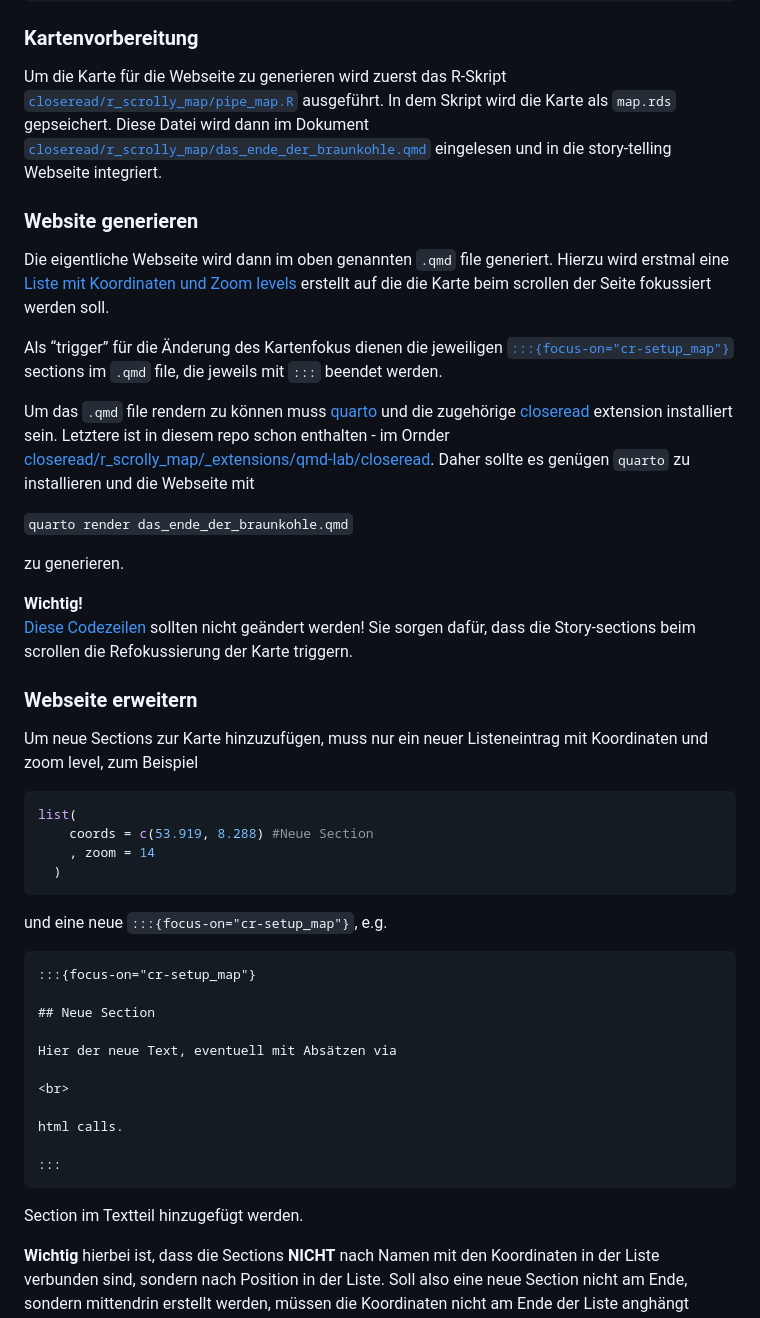
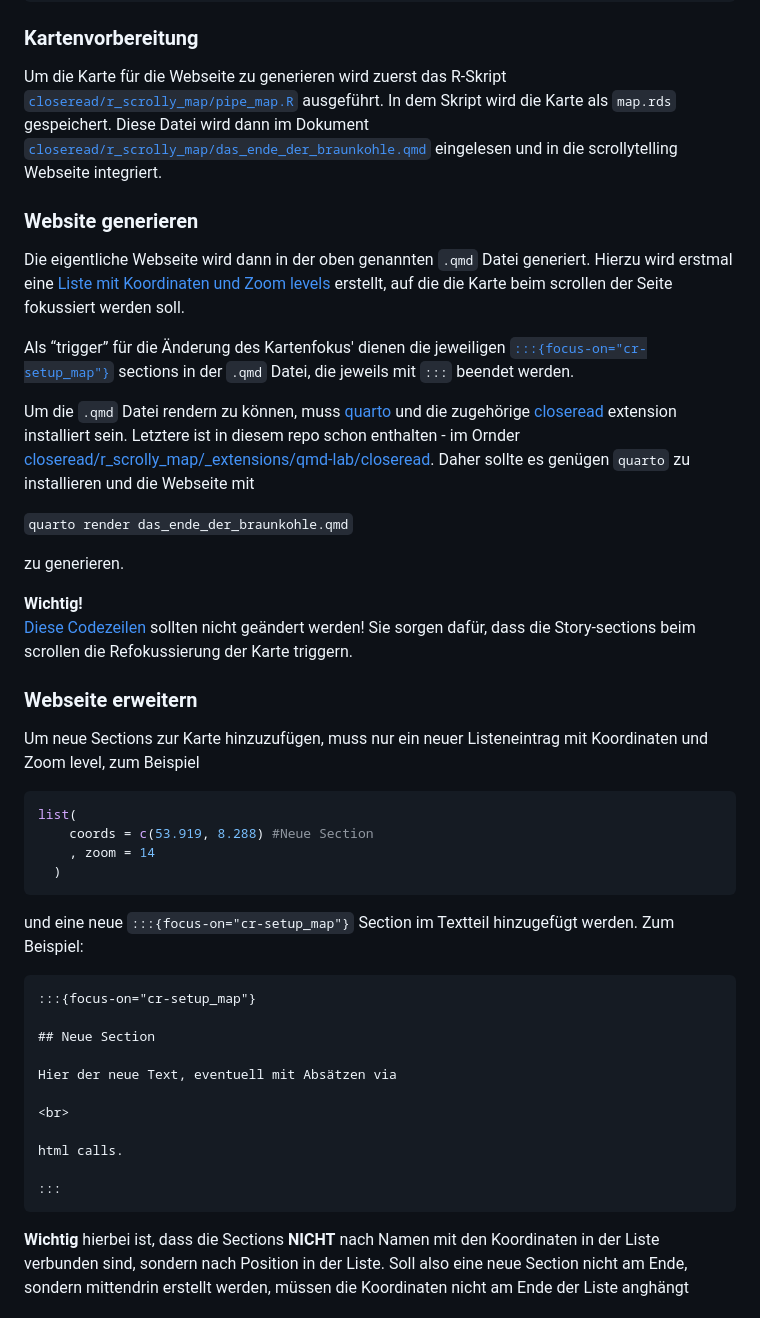
Before and after one commit to CorrelAid/klima-kollektiv, a Markdown page: README.md, the part around one of its changes. Drawn GitHub-style.

````diff
--- a/README.md
+++ b/README.md
@@ -71,24 +70,24 @@ dir_tree("data")
 
 Um die Karte für die Webseite zu generieren wird zuerst das R-Skript
 [`closeread/r_scrolly_map/pipe_map.R`](https://github.com/CorrelAid/klima-kollektiv/blob/main/closeread/r_scrolly_map/pipe_map.R)
-ausgeführt. In dem Skript wird die Karte als `map.rds` gepseichert.
+ausgeführt. In dem Skript wird die Karte als `map.rds` gespeichert.
 Diese Datei wird dann im Dokument
 [`closeread/r_scrolly_map/das_ende_der_braunkohle.qmd`](https://github.com/CorrelAid/klima-kollektiv/blob/main/closeread/r_scrolly_map/das_ende_der_braunkohle.qmd)
-eingelesen und in die story-telling Webseite integriert.
+eingelesen und in die scrollytelling Webseite integriert.
 
 ### Website generieren
 
-Die eigentliche Webseite wird dann im oben genannten `.qmd` file
+Die eigentliche Webseite wird dann in der oben genannten `.qmd` Datei
 generiert. Hierzu wird erstmal eine [Liste mit Koordinaten und Zoom
 levels](https://github.com/CorrelAid/klima-kollektiv/blob/main/closeread/r_scrolly_map/das_ende_der_braunkohle.qmd#L25-L94)
-erstellt auf die die Karte beim scrollen der Seite fokussiert werden
+erstellt, auf die die Karte beim scrollen der Seite fokussiert werden
 soll.
 
-Als “trigger” für die Änderung des Kartenfokus dienen die jeweiligen
+Als “trigger” für die Änderung des Kartenfokus' dienen die jeweiligen
 [`:::{focus-on="cr-setup_map"}`](https://github.com/CorrelAid/klima-kollektiv/blob/main/closeread/r_scrolly_map/das_ende_der_braunkohle.qmd#L134-L157)
-sections im `.qmd` file, die jeweils mit `:::` beendet werden.
+sections in der `.qmd` Datei, die jeweils mit `:::` beendet werden.
 
-Um das `.qmd` file rendern zu können muss [quarto](https://quarto.org/)
+Um die `.qmd` Datei rendern zu können, muss [quarto](https://quarto.org/)
 und die zugehörige [closeread](https://closeread.dev/) extension
 installiert sein. Letztere ist in diesem repo schon enthalten - im
 Ornder
@@ -107,7 +106,7 @@ beim scrollen die Refokussierung der Karte triggern.
 ### Webseite erweitern
 
 Um neue Sections zur Karte hinzuzufügen, muss nur ein neuer
-Listeneintrag mit Koordinaten und zoom level, zum Beispiel
+Listeneintrag mit Koordinaten und Zoom level, zum Beispiel
 
 ``` r
 list(
@@ -116,7 +115,8 @@ list(
   )
 ```
 
-und eine neue `:::{focus-on="cr-setup_map"}`, e.g.
+und eine neue `:::{focus-on="cr-setup_map"}` Section im Textteil hinzugefügt werden.
+Zum Beispiel:
 
     :::{focus-on="cr-setup_map"}
 
@@ -130,8 +130,6 @@ und eine neue `:::{focus-on="cr-setup_map"}`, e.g.
 
     :::
 
-Section im Textteil hinzugefügt werden.
-
 **Wichtig** hierbei ist, dass die Sections **NICHT** nach Namen mit den
 Koordinaten in der Liste verbunden sind, sondern nach Position in der
 Liste. Soll also eine neue Section nicht am Ende, sondern mittendrin
````
Also changed, not shown: other parts of README.md (+11 -12 lines).
